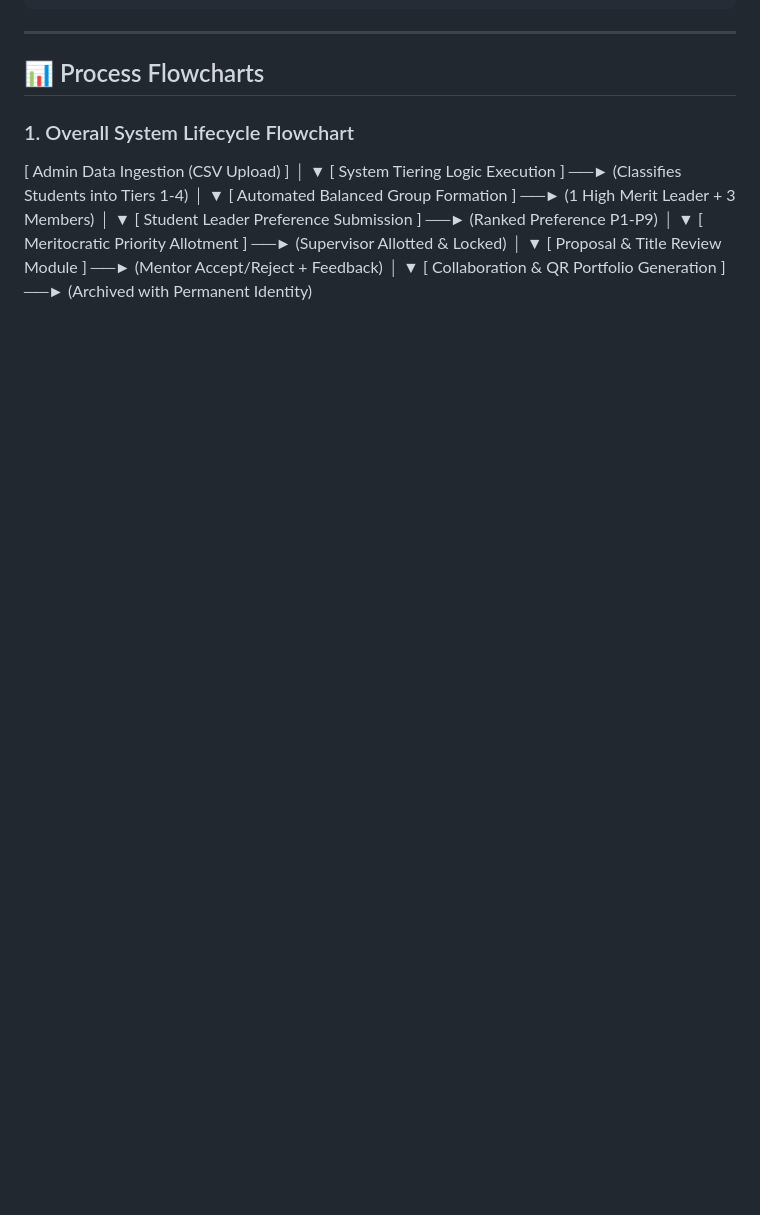
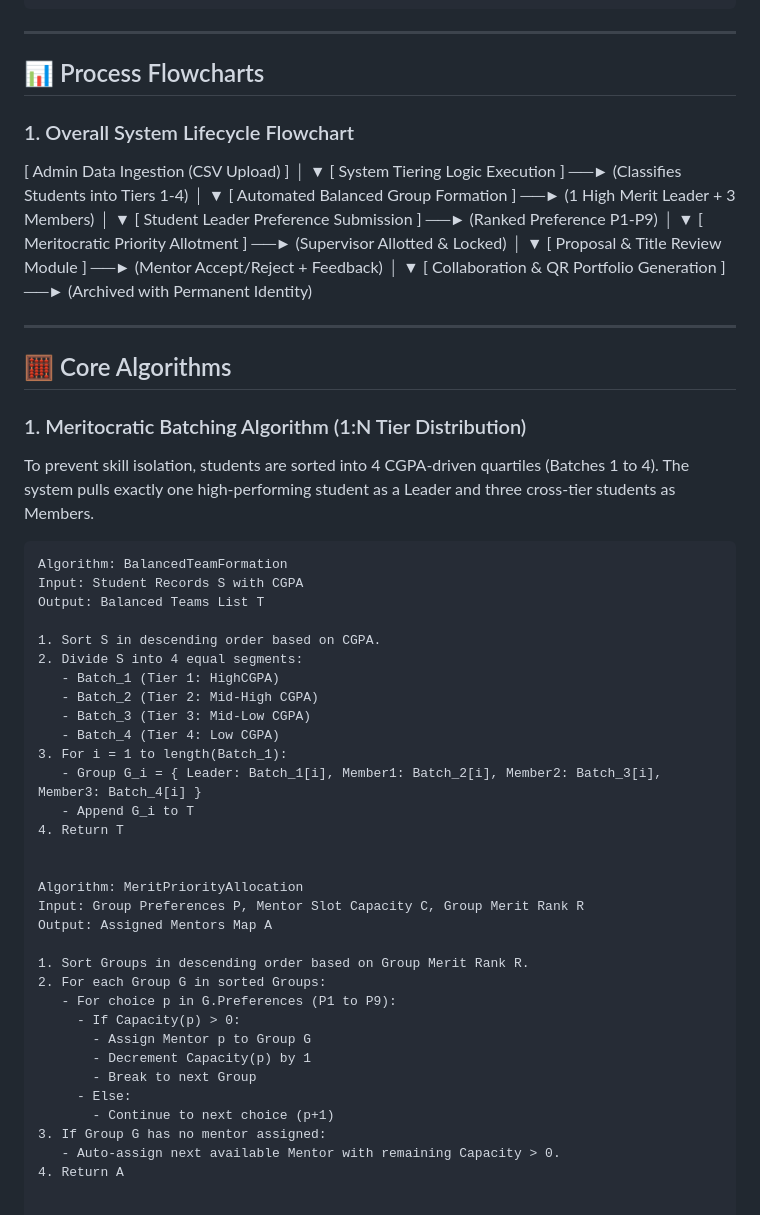
Before and after one commit to SanjanaReddy1407/EDU-ProjectManagementSystem, a Markdown page: README.md, the part around the change. GitHub-like rendering; blank space fills up the shorter version.

````diff
--- a/README.md
+++ b/README.md
@@ -73,3 +73,45 @@ The application follows a modular Model-View-Controller (MVC) software design pa
 │
 ▼
 [ Collaboration & QR Portfolio Generation ] ──► (Archived with Permanent Identity)
+
+---
+
+## 🧮 Core Algorithms
+
+### 1. Meritocratic Batching Algorithm (1:N Tier Distribution)
+
+To prevent skill isolation, students are sorted into 4 CGPA-driven quartiles (Batches 1 to 4). The system pulls exactly one high-performing student as a Leader and three cross-tier students as Members.
+
+```text
+Algorithm: BalancedTeamFormation
+Input: Student Records S with CGPA
+Output: Balanced Teams List T
+
+1. Sort S in descending order based on CGPA.
+2. Divide S into 4 equal segments:
+   - Batch_1 (Tier 1: HighCGPA)
+   - Batch_2 (Tier 2: Mid-High CGPA)
+   - Batch_3 (Tier 3: Mid-Low CGPA)
+   - Batch_4 (Tier 4: Low CGPA)
+3. For i = 1 to length(Batch_1):
+   - Group G_i = { Leader: Batch_1[i], Member1: Batch_2[i], Member2: Batch_3[i], Member3: Batch_4[i] }
+   - Append G_i to T
+4. Return T
+
+
+Algorithm: MeritPriorityAllocation
+Input: Group Preferences P, Mentor Slot Capacity C, Group Merit Rank R
+Output: Assigned Mentors Map A
+
+1. Sort Groups in descending order based on Group Merit Rank R.
+2. For each Group G in sorted Groups:
+   - For choice p in G.Preferences (P1 to P9):
+     - If Capacity(p) > 0:
+       - Assign Mentor p to Group G
+       - Decrement Capacity(p) by 1
+       - Break to next Group
+     - Else:
+       - Continue to next choice (p+1)
+3. If Group G has no mentor assigned:
+   - Auto-assign next available Mentor with remaining Capacity > 0.
+4. Return A
````
